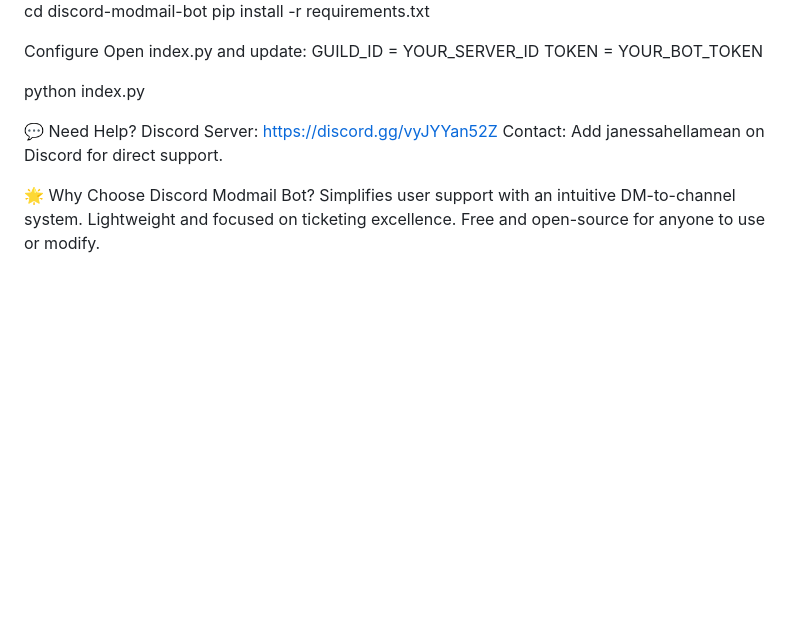
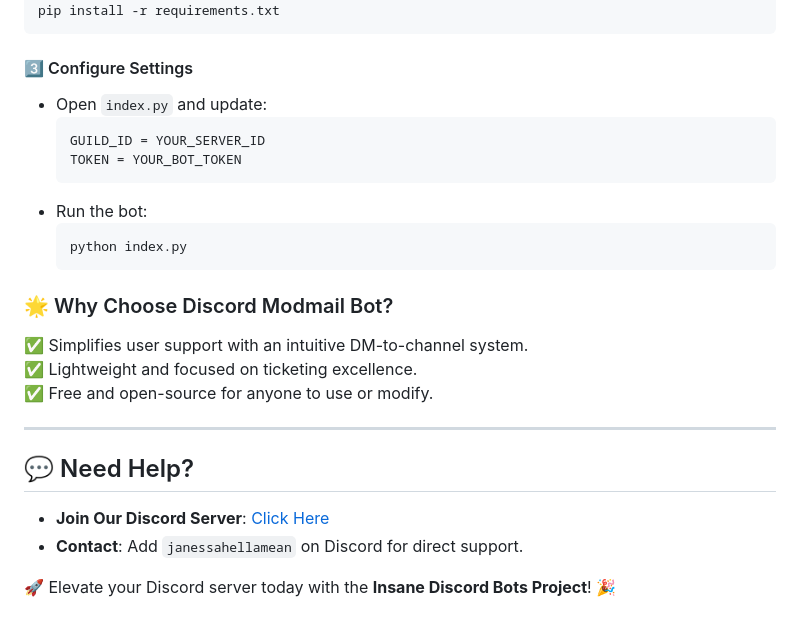
Before and after one commit to nate9807/Discord-all-in-one-bot, a Markdown page: README.md, the part around the change printed below. GitHub-like rendering; blank space fills up the shorter version.

````diff
--- a/README.md
+++ b/README.md
@@ -141,23 +123,26 @@ Admin privileges on a Discord server (Guild).
 cd discord-modmail-bot
 pip install -r requirements.txt
+```
+#### 3️⃣ Configure Settings
+- Open `index.py` and update:
+  ```python
+  GUILD_ID = YOUR_SERVER_ID
+  TOKEN = YOUR_BOT_TOKEN
+  ```
+- Run the bot:
+  ```bash
+  python index.py
+  ```
 
+### 🌟 Why Choose Discord Modmail Bot?
+✅ Simplifies user support with an intuitive DM-to-channel system.
+✅ Lightweight and focused on ticketing excellence.
+✅ Free and open-source for anyone to use or modify.
 
+---
 
-Configure
-Open index.py and update:
-GUILD_ID = YOUR_SERVER_ID
-TOKEN = YOUR_BOT_TOKEN
+## 💬 Need Help?
+- **Join Our Discord Server**: [Click Here](https://discord.gg/vyJYYan52Z)
+- **Contact**: Add `janessahellamean` on Discord for direct support.
 
-
-python index.py
-
-
-💬 Need Help?
-Discord Server: https://discord.gg/vyJYYan52Z
-Contact: Add janessahellamean on Discord for direct support.
-
-
-🌟 Why Choose Discord Modmail Bot?
-Simplifies user support with an intuitive DM-to-channel system.
-Lightweight and focused on ticketing excellence.
-Free and open-source for anyone to use or modify.
+🚀 Elevate your Discord server today with the **Insane Discord Bots Project**! 🎉
````
Also changed, not shown: other parts of README.md (+93 -111 lines).
